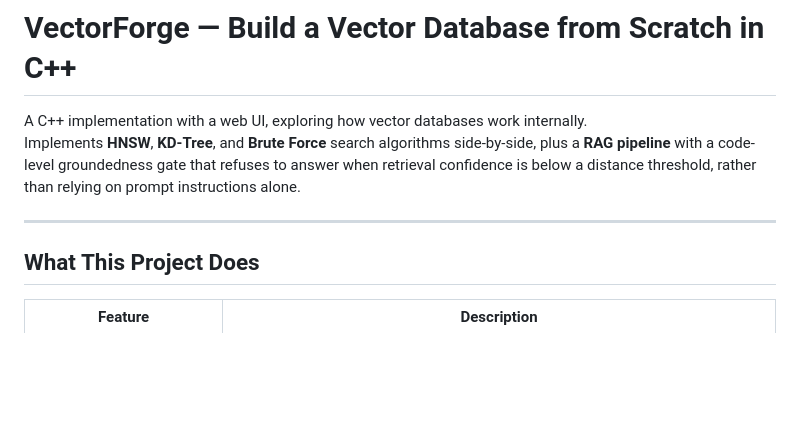
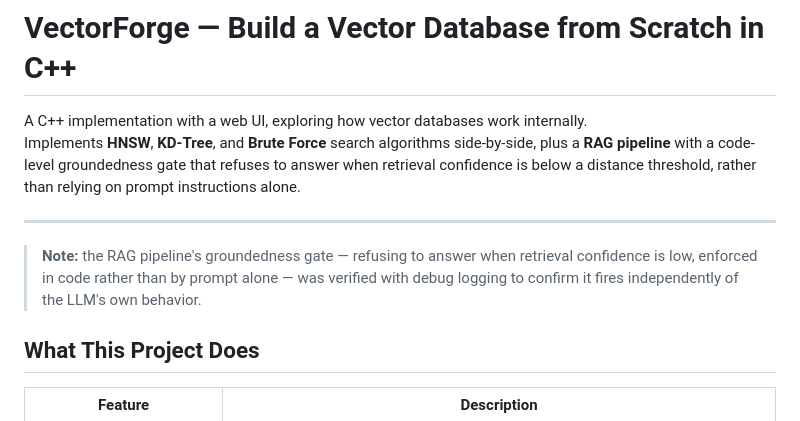
Before and after one commit to GitSamarth/VectorForge, a Markdown page: README.md, the part around the change. Drawn GitHub-style; blank space fills up the shorter version.

```diff
--- a/README.md
+++ b/README.md
@@ -4,6 +4,10 @@ A C++ implementation with a web UI, exploring how vector databases work internal
 Implements **HNSW**, **KD-Tree**, and **Brute Force** search algorithms side-by-side, plus a **RAG pipeline** with a code-level groundedness gate that refuses to answer when retrieval confidence is below a distance threshold, rather than relying on prompt instructions alone.
 
 ---
+> **Note:** the RAG pipeline's groundedness gate — refusing to answer when
+> retrieval confidence is low, enforced in code rather than by prompt alone —
+> was verified with debug logging to confirm it fires independently of the
+> LLM's own behavior.
 
 ## What This Project Does
 
```
